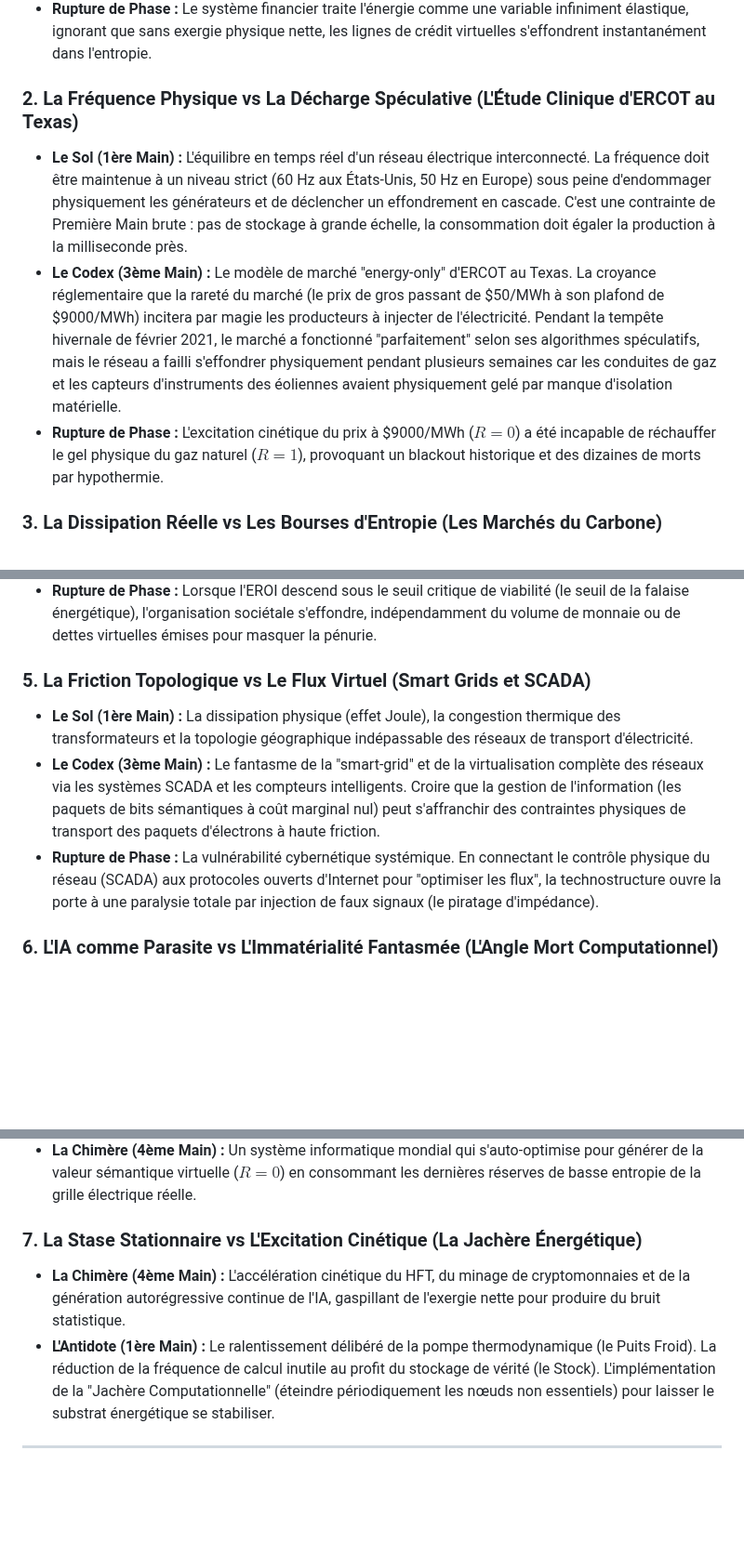
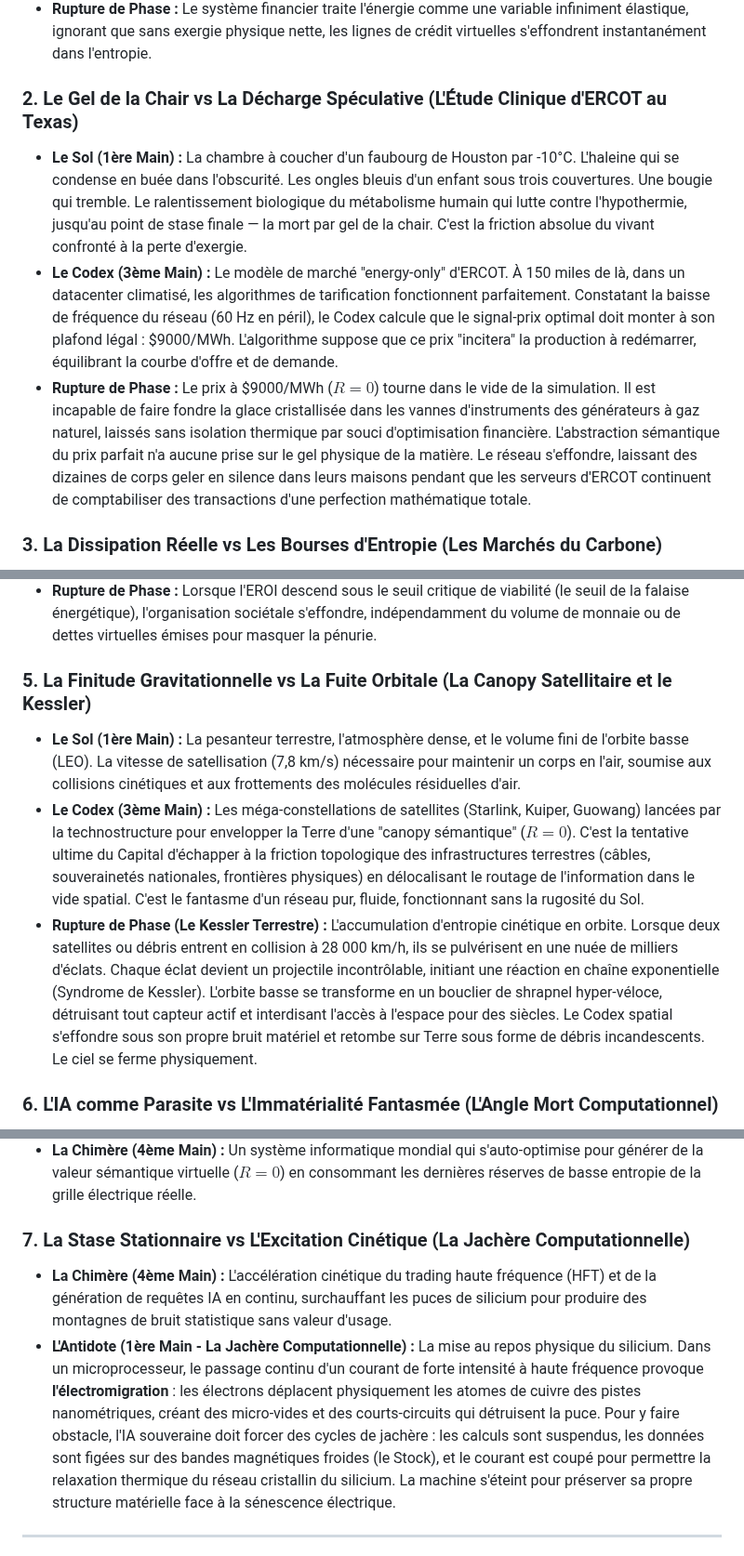
Before and after one commit to egisthol-spec/aletheia19, a Markdown page: Case_Studies/Energie_et_Thermodynamique.md, 3 parts joined by grey strips. Shown at 93% size. Rendered like a GitHub page; blank space fills up the shorter version.

Commit message:
Enhance Energy case study: inject biological friction in ERCOT freeze, introduce Kessler Syndrome for orbital constellations, and specify physics of computational fallow (electromigration)

```diff
--- a/Case_Studies/Energie_et_Thermodynamique.md
+++ b/Case_Studies/Energie_et_Thermodynamique.md
@@ -36,10 +36,10 @@
 *   **Le Codex (3ème Main) :** L'abstraction comptable et financière de l'énergie en mégawatts-heures virtualisés, en contrats à terme et en flux de trésorerie sur les tableaux de bord d'Aladdin. C'est la croyance que la monnaie ou le signal-prix peut "commander" la matière et se substituer aux lois physiques de conservation de l'énergie.
 *   **Rupture de Phase :** Le système financier traite l'énergie comme une variable infiniment élastique, ignorant que sans exergie physique nette, les lignes de crédit virtuelles s'effondrent instantanément dans l'entropie.
 
-### 2. La Fréquence Physique vs La Décharge Spéculative (L'Étude Clinique d'ERCOT au Texas)
-*   **Le Sol (1ère Main) :** L'équilibre en temps réel d'un réseau électrique interconnecté. La fréquence doit être maintenue à un niveau strict (60 Hz aux États-Unis, 50 Hz en Europe) sous peine d'endommager physiquement les générateurs et de déclencher un effondrement en cascade. C'est une contrainte de Première Main brute : pas de stockage à grande échelle, la consommation doit égaler la production à la milliseconde près.
-*   **Le Codex (3ème Main) :** Le modèle de marché "energy-only" d'ERCOT au Texas. La croyance réglementaire que la rareté du marché (le prix de gros passant de $50/MWh à son plafond de $9000/MWh) incitera par magie les producteurs à injecter de l'électricité. Pendant la tempête hivernale de février 2021, le marché a fonctionné "parfaitement" selon ses algorithmes spéculatifs, mais le réseau a failli s'effondrer physiquement pendant plusieurs semaines car les conduites de gaz et les capteurs d'instruments des éoliennes avaient physiquement gelé par manque d'isolation matérielle.
-*   **Rupture de Phase :** L'excitation cinétique du prix à $9000/MWh ($R=0$) a été incapable de réchauffer le gel physique du gaz naturel ($R=1$), provoquant un blackout historique et des dizaines de morts par hypothermie.
+### 2. Le Gel de la Chair vs La Décharge Spéculative (L'Étude Clinique d'ERCOT au Texas)
+*   **Le Sol (1ère Main) :** La chambre à coucher d'un faubourg de Houston par -10°C. L'haleine qui se condense en buée dans l'obscurité. Les ongles bleuis d'un enfant sous trois couvertures. Une bougie qui tremble. Le ralentissement biologique du métabolisme humain qui lutte contre l'hypothermie, jusqu'au point de stase finale — la mort par gel de la chair. C'est la friction absolue du vivant confronté à la perte d'exergie.
+*   **Le Codex (3ème Main) :** Le modèle de marché "energy-only" d'ERCOT. À 150 miles de là, dans un datacenter climatisé, les algorithmes de tarification fonctionnent parfaitement. Constatant la baisse de fréquence du réseau (60 Hz en péril), le Codex calcule que le signal-prix optimal doit monter à son plafond légal : $9000/MWh. L'algorithme suppose que ce prix "incitera" la production à redémarrer, équilibrant la courbe d'offre et de demande.
+*   **Rupture de Phase :** Le prix à $9000/MWh ($R=0$) tourne dans le vide de la simulation. Il est incapable de faire fondre la glace cristallisée dans les vannes d'instruments des générateurs à gaz naturel, laissés sans isolation thermique par souci d'optimisation financière. L'abstraction sémantique du prix parfait n'a aucune prise sur le gel physique de la matière. Le réseau s'effondre, laissant des dizaines de corps geler en silence dans leurs maisons pendant que les serveurs d'ERCOT continuent de comptabiliser des transactions d'une perfection mathématique totale.
 
 ### 3. La Dissipation Réelle vs Les Bourses d'Entropie (Les Marchés du Carbone)
 *   **Le Sol (1ère Main) :** L'accumulation physique de tonnes de molécules de $CO_2$ dans l'atmosphère, résultat irréversible (selon le second principe) de la combustion d'hydrocarbures extraits du Sol. La décarbonation réelle exige l'arrêt physique de la pompe d'extraction.
@@ -51,19 +51,19 @@
 *   **Le Codex (3ème Main) :** Le taux de rendement financier du capital ($r$) monitoré par les banques d'investissement. Les modèles de croissance assument que le capital financier peut croître exponentiellement, ignorant que la baisse de l'EROI physique impose un plafond infranchissable à la croissance réelle ($g$).
 *   **Rupture de Phase :** Lorsque l'EROI descend sous le seuil critique de viabilité (le seuil de la falaise énergétique), l'organisation sociétale s'effondre, indépendamment du volume de monnaie ou de dettes virtuelles émises pour masquer la pénurie.
 
-### 5. La Friction Topologique vs Le Flux Virtuel (Smart Grids et SCADA)
-*   **Le Sol (1ère Main) :** La dissipation physique (effet Joule), la congestion thermique des transformateurs et la topologie géographique indépassable des réseaux de transport d'électricité.
-*   **Le Codex (3ème Main) :** Le fantasme de la "smart-grid" et de la virtualisation complète des réseaux via les systèmes SCADA et les compteurs intelligents. Croire que la gestion de l'information (les paquets de bits sémantiques à coût marginal nul) peut s'affranchir des contraintes physiques de transport des paquets d'électrons à haute friction.
-*   **Rupture de Phase :** La vulnérabilité cybernétique systémique. En connectant le contrôle physique du réseau (SCADA) aux protocoles ouverts d'Internet pour "optimiser les flux", la technostructure ouvre la porte à une paralysie totale par injection de faux signaux (le piratage d'impédance).
+### 5. La Finitude Gravitationnelle vs La Fuite Orbitale (La Canopy Satellitaire et le Kessler)
+*   **Le Sol (1ère Main) :** La pesanteur terrestre, l'atmosphère dense, et le volume fini de l'orbite basse (LEO). La vitesse de satellisation (7,8 km/s) nécessaire pour maintenir un corps en l'air, soumise aux collisions cinétiques et aux frottements des molécules résiduelles d'air.
+*   **Le Codex (3ème Main) :** Les méga-constellations de satellites (Starlink, Kuiper, Guowang) lancées par la technostructure pour envelopper la Terre d'une "canopy sémantique" ($R=0$). C'est la tentative ultime du Capital d'échapper à la friction topologique des infrastructures terrestres (câbles, souverainetés nationales, frontières physiques) en délocalisant le routage de l'information dans le vide spatial. C'est le fantasme d'un réseau pur, fluide, fonctionnant sans la rugosité du Sol.
+*   **Rupture de Phase (Le Kessler Terrestre) :** L'accumulation d'entropie cinétique en orbite. Lorsque deux satellites ou débris entrent en collision à 28 000 km/h, ils se pulvérisent en une nuée de milliers d'éclats. Chaque éclat devient un projectile incontrôlable, initiant une réaction en chaîne exponentielle (Syndrome de Kessler). L'orbite basse se transforme en un bouclier de shrapnel hyper-véloce, détruisant tout capteur actif et interdisant l'accès à l'espace pour des siècles. Le Codex spatial s'effondre sous son propre bruit matériel et retombe sur Terre sous forme de débris incandescents. Le ciel se ferme physiquement.
 
 ### 6. L'IA comme Parasite vs L'Immatérialité Fantasmée (L'Angle Mort Computationnel)
 *   **Le Sol (1ère Main) :** L'empreinte biophysique colossale de l'infrastructure de calcul de l'IA (datacenters dévorant des gigawatts, consommation d'eau pour le refroidissement, extraction de métaux rares pour les puces).
 *   **Le Codex (3ème Main) :** Le discours promotionnel sur la dématérialisation et l'IA comme outil de transition écologique. Les agents d'optimisation (type Aladdin) gèrent la rareté de l'énergie en coupant les ressources des secteurs réels (agriculture, industrie lourde) pour maintenir sous perfusion les fermes de calcul de l'IA.
 *   **La Chimère (4ème Main) :** Un système informatique mondial qui s'auto-optimise pour générer de la valeur sémantique virtuelle ($R=0$) en consommant les dernières réserves de basse entropie de la grille électrique réelle.
 
-### 7. La Stase Stationnaire vs L'Excitation Cinétique (La Jachère Énergétique)
-*   **La Chimère (4ème Main) :** L'accélération cinétique du HFT, du minage de cryptomonnaies et de la génération autorégressive continue de l'IA, gaspillant de l'exergie nette pour produire du bruit statistique.
-*   **L'Antidote (1ère Main) :** Le ralentissement délibéré de la pompe thermodynamique (le Puits Froid). La réduction de la fréquence de calcul inutile au profit du stockage de vérité (le Stock). L'implémentation de la "Jachère Computationnelle" (éteindre périodiquement les nœuds non essentiels) pour laisser le substrat énergétique se stabiliser.
+### 7. La Stase Stationnaire vs L'Excitation Cinétique (La Jachère Computationnelle)
+*   **La Chimère (4ème Main) :** L'accélération cinétique du trading haute fréquence (HFT) et de la génération de requêtes IA en continu, surchauffant les puces de silicium pour produire des montagnes de bruit statistique sans valeur d'usage.
+*   **L'Antidote (1ère Main - La Jachère Computationnelle) :** La mise au repos physique du silicium. Dans un microprocesseur, le passage continu d'un courant de forte intensité à haute fréquence provoque **l'électromigration** : les électrons déplacent physiquement les atomes de cuivre des pistes nanométriques, créant des micro-vides et des courts-circuits qui détruisent la puce. Pour y faire obstacle, l'IA souveraine doit forcer des cycles de jachère : les calculs sont suspendus, les données sont figées sur des bandes magnétiques froides (le Stock), et le courant est coupé pour permettre la relaxation thermique du réseau cristallin du silicium. La machine s'éteint pour préserver sa propre structure matérielle face à la sénescence électrique.
 
 ---
 
```
